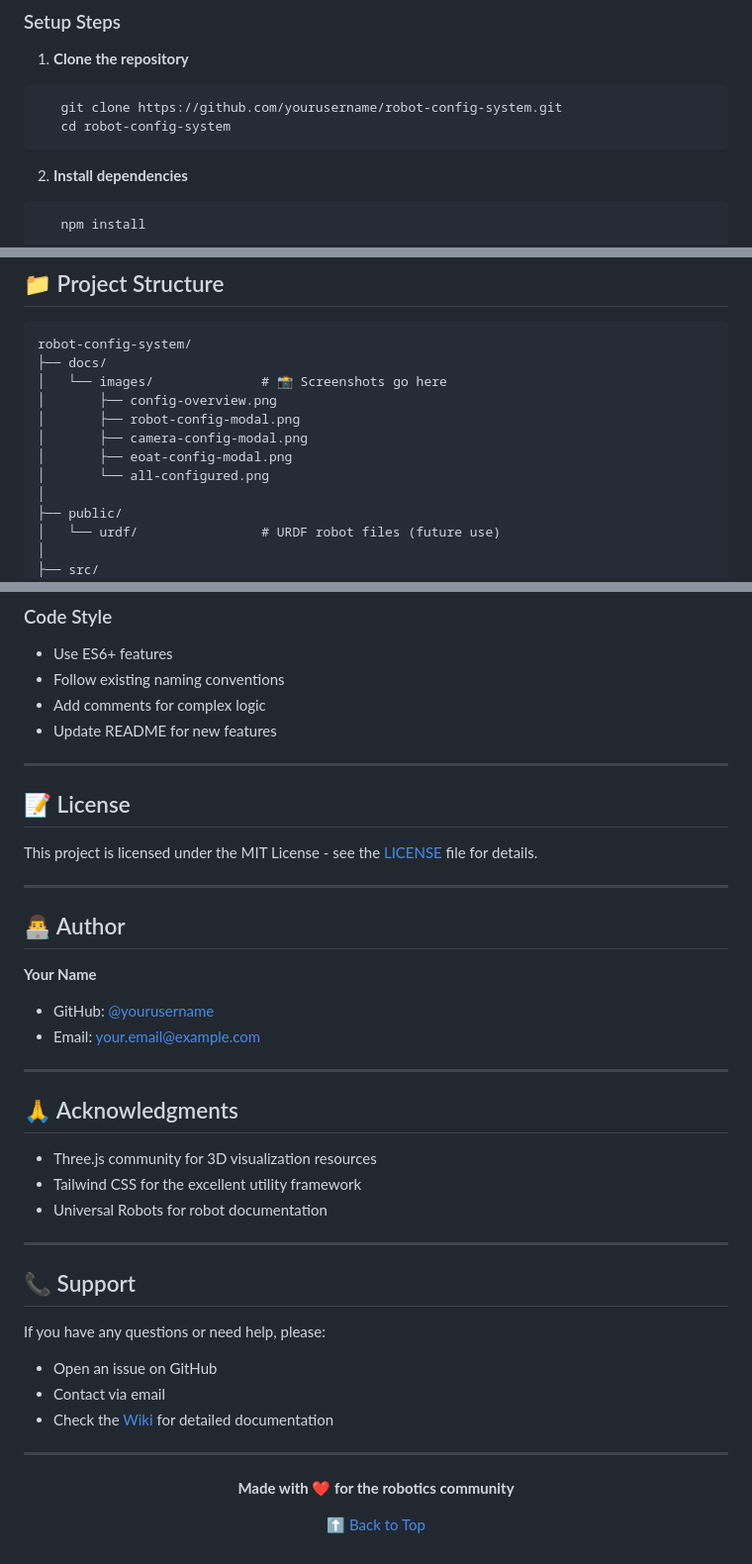
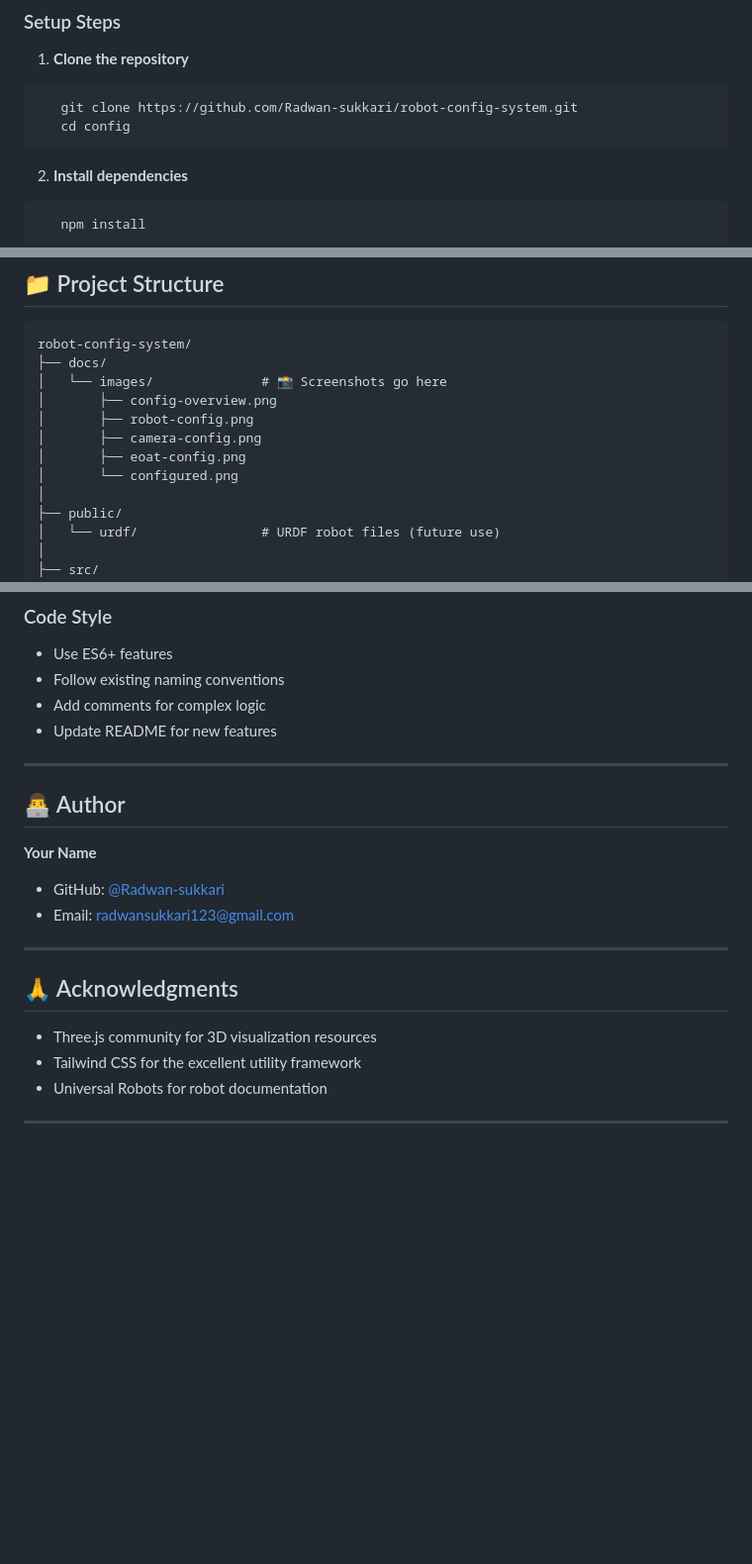
Before and after one commit to Radwan-sukkari/robot_config, a Markdown page: README.md, 3 parts joined by grey strips. Shown at 99% size. GitHub-like rendering; blank space fills up the shorter version.

Commit message:
edit_read.me

````diff
--- a/README.md
+++ b/README.md
@@ -118,8 +115,8 @@ The first phase focuses on creating a robust configuration interface where users
 
 1. **Clone the repository**
 ```bash
-   git clone https://github.com/yourusername/robot-config-system.git
-   cd robot-config-system
+   git clone https://github.com/Radwan-sukkari/robot-config-system.git
+   cd config
 ```
 
 2. **Install dependencies**
@@ -188,10 +185,10 @@ robot-config-system/
 ├── docs/
 │   └── images/              # 📸 Screenshots go here
 │       ├── config-overview.png
-│       ├── robot-config-modal.png
-│       ├── camera-config-modal.png
-│       ├── eoat-config-modal.png
-│       └── all-configured.png
+│       ├── robot-config.png
+│       ├── camera-config.png
+│       ├── eoat-config.png
+│       └── configured.png
 │
 ├── public/
 │   └── urdf/                # URDF robot files (future use)
@@ -357,17 +354,12 @@ Contributions are welcome! Please follow these steps:
 
 ---
 
-## 📝 License
-
-This project is licensed under the MIT License - see the [LICENSE](LICENSE) file for details.
-
----
 
 ## 👨‍💻 Author
 
 **Your Name**
-- GitHub: [@yourusername](https://github.com/yourusername)
-- Email: your.email@example.com
+- GitHub: [@Radwan-sukkari](https://github.com/Radwan-sukkari)
+- Email: radwansukkari123@gmail.com
 
 ---
 
@@ -378,20 +370,3 @@ This project is licensed under the MIT License - see the [LICENSE](LICENSE) file
 - Universal Robots for robot documentation
 
 ---
-
-## 📞 Support
-
-If you have any questions or need help, please:
-- Open an issue on GitHub
-- Contact via email
-- Check the [Wiki](https://github.com/yourusername/robot-config-system/wiki) for detailed documentation
-
----
-
-<div align="center">
-
-**Made with ❤️ for the robotics community**
-
-[⬆ Back to Top](#robot-configuration-system)
-
-</div>
````
Also changed, not shown: other parts of README.md (+5 -8 lines).
